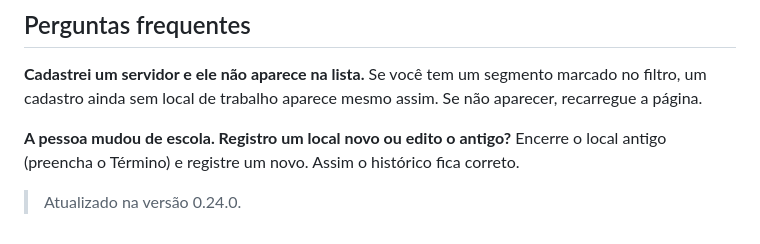
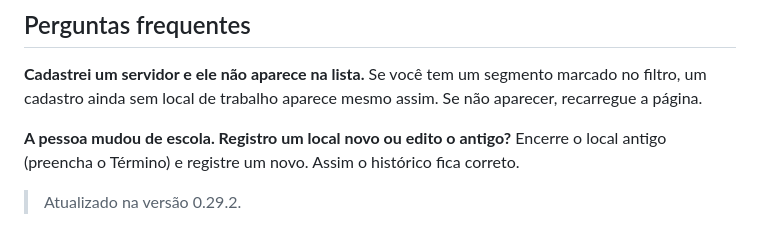
Before and after one commit to andregvg/fundhub, a Markdown page: docs/modulos/servidores.md, the part around the change. Drawn GitHub-style.

Commit message:
docs(servidores): recarimba o tutorial na 0.29.2 - a volta do local de trabalho não muda o passo a passo
Co-Authored-By: Claude Opus 5 <noreply@anthropic.com>

```diff
--- a/docs/modulos/servidores.md
+++ b/docs/modulos/servidores.md
@@ -96,4 +96,4 @@ trabalho aparece mesmo assim. Se não aparecer, recarregue a página.
 Encerre o local antigo (preencha o Término) e registre um novo. Assim o
 histórico fica correto.
 
-> Atualizado na versão 0.24.0.
+> Atualizado na versão 0.29.2.
```
